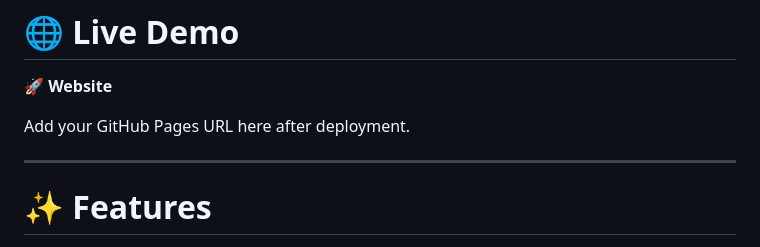
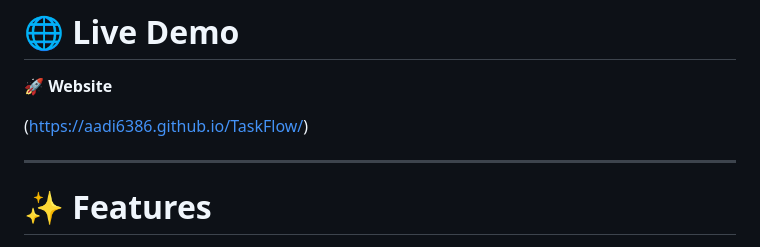
Before and after one commit to Aadi6386/TaskFlow, a Markdown page: README.md, the part around the change. GitHub-like rendering.

Commit message:
Update GitHub Pages URL
Update GitHub Pages URL in README.

```diff
--- a/README.md
+++ b/README.md
@@ -42,7 +42,7 @@ TaskFlow focuses on:
 
 🚀 **Website**
 
-Add your GitHub Pages URL here after deployment.
+(https://aadi6386.github.io/TaskFlow/)
 
 ---
 
```
